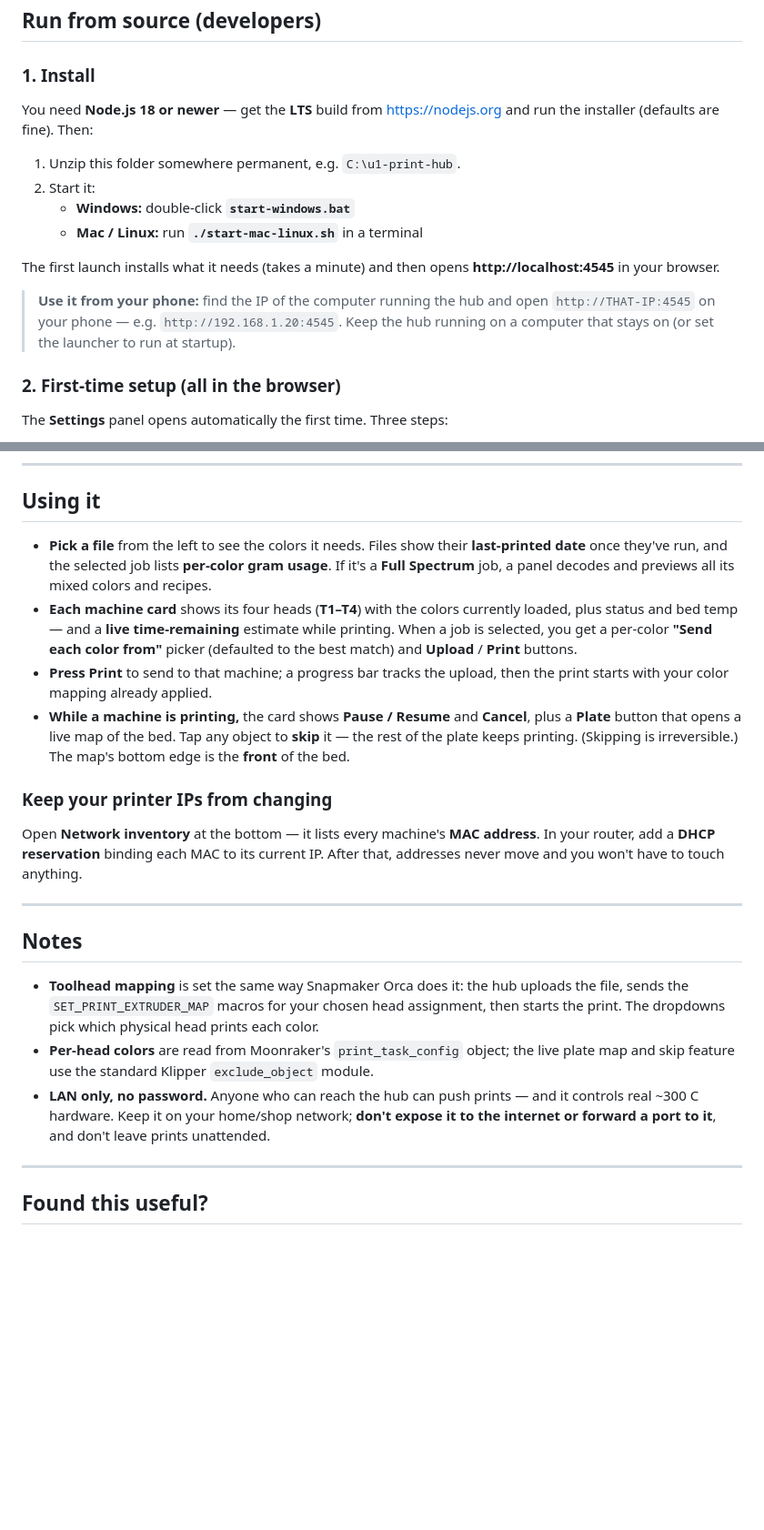
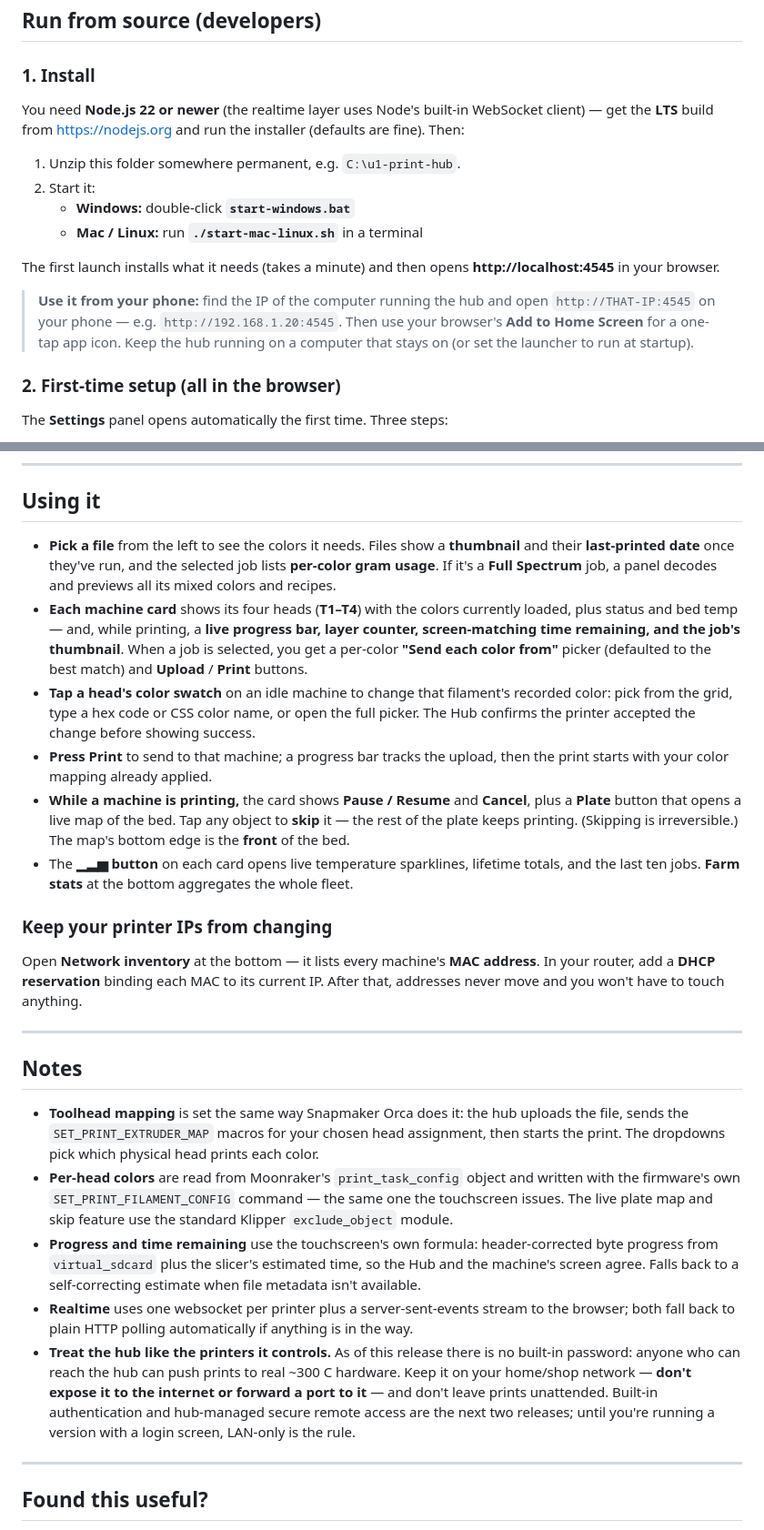
Before and after one commit to dlgambill/u1hub, a Markdown page: README.md, 2 parts joined by grey strips. Shown at 91% size. GitHub-like rendering; blank space fills up the shorter version.

```diff
--- a/README.md
+++ b/README.md
@@ -89,8 +120,9 @@ Edit the `volumes` in `docker-compose.yml` to point at your real Orca output fol
 
 ### 1. Install
 
-You need **Node.js 18 or newer** — get the **LTS** build from https://nodejs.org and
-run the installer (defaults are fine). Then:
+You need **Node.js 22 or newer** (the realtime layer uses Node's built-in WebSocket
+client) — get the **LTS** build from https://nodejs.org and run the installer
+(defaults are fine). Then:
 
 1. Unzip this folder somewhere permanent, e.g. `C:\u1-print-hub`.
 2. Start it:
@@ -101,8 +133,9 @@ The first launch installs what it needs (takes a minute) and then opens
 **http://localhost:4545** in your browser.
 
 > **Use it from your phone:** find the IP of the computer running the hub and open
-> `http://THAT-IP:4545` on your phone — e.g. `http://192.168.1.20:4545`. Keep the hub
-> running on a computer that stays on (or set the launcher to run at startup).
+> `http://THAT-IP:4545` on your phone — e.g. `http://192.168.1.20:4545`. Then use your
+> browser's **Add to Home Screen** for a one-tap app icon. Keep the hub running on a
+> computer that stays on (or set the launcher to run at startup).
 
 ### 2. First-time setup (all in the browser)
 
@@ -119,19 +152,26 @@ Reopen Settings anytime with the gear button.
 
 ## Using it
 
-- **Pick a file** from the left to see the colors it needs. Files show their **last-printed
-  date** once they've run, and the selected job lists **per-color gram usage**. If it's a
-  **Full Spectrum** job, a panel decodes and previews all its mixed colors and recipes.
-- **Each machine card** shows its four heads (**T1–T4**) with the colors currently loaded, plus
-  status and bed temp — and a **live time-remaining** estimate while printing. When a job is
-  selected, you get a per-color **"Send each color
-  from"** picker (defaulted to the best match) and **Upload** / **Print** buttons.
+- **Pick a file** from the left to see the colors it needs. Files show a **thumbnail**
+  and their **last-printed date** once they've run, and the selected job lists
+  **per-color gram usage**. If it's a **Full Spectrum** job, a panel decodes and
+  previews all its mixed colors and recipes.
+- **Each machine card** shows its four heads (**T1–T4**) with the colors currently loaded,
+  plus status and bed temp — and, while printing, a **live progress bar, layer counter,
+  screen-matching time remaining, and the job's thumbnail**. When a job is selected, you
+  get a per-color **"Send each color from"** picker (defaulted to the best match) and
+  **Upload** / **Print** buttons.
+- **Tap a head's color swatch** on an idle machine to change that filament's recorded
+  color: pick from the grid, type a hex code or CSS color name, or open the full
+  picker. The Hub confirms the printer accepted the change before showing success.
 - **Press Print** to send to that machine; a progress bar tracks the upload, then the
   print starts with your color mapping already applied.
 - **While a machine is printing,** the card shows **Pause / Resume** and **Cancel**, plus
   a **Plate** button that opens a live map of the bed. Tap any object to **skip** it — the
   rest of the plate keeps printing. (Skipping is irreversible.) The map's bottom edge is
   the **front** of the bed.
+- The **▁▂▅ button** on each card opens live temperature sparklines, lifetime totals,
+  and the last ten jobs. **Farm stats** at the bottom aggregates the whole fleet.
 
 ### Keep your printer IPs from changing
 
@@ -146,11 +186,22 @@ addresses never move and you won't have to touch anything.
 - **Toolhead mapping** is set the same way Snapmaker Orca does it: the hub uploads the
   file, sends the `SET_PRINT_EXTRUDER_MAP` macros for your chosen head assignment, then
   starts the print. The dropdowns pick which physical head prints each color.
-- **Per-head colors** are read from Moonraker's `print_task_config` object; the live
-  plate map and skip feature use the standard Klipper `exclude_object` module.
-- **LAN only, no password.** Anyone who can reach the hub can push prints — and it controls
-  real ~300 C hardware. Keep it on your home/shop network; **don't expose it to the
-  internet or forward a port to it**, and don't leave prints unattended.
+- **Per-head colors** are read from Moonraker's `print_task_config` object and written
+  with the firmware's own `SET_PRINT_FILAMENT_CONFIG` command — the same one the
+  touchscreen issues. The live plate map and skip feature use the standard Klipper
+  `exclude_object` module.
+- **Progress and time remaining** use the touchscreen's own formula: header-corrected
+  byte progress from `virtual_sdcard` plus the slicer's estimated time, so the Hub and
+  the machine's screen agree. Falls back to a self-correcting estimate when file
+  metadata isn't available.
+- **Realtime** uses one websocket per printer plus a server-sent-events stream to the
+  browser; both fall back to plain HTTP polling automatically if anything is in the way.
+- **Treat the hub like the printers it controls.** As of this release there is no
+  built-in password: anyone who can reach the hub can push prints to real ~300 C
+  hardware. Keep it on your home/shop network — **don't expose it to the internet or
+  forward a port to it** — and don't leave prints unattended. Built-in authentication
+  and hub-managed secure remote access are the next two releases; until you're
+  running a version with a login screen, LAN-only is the rule.
 
 ---
 
```
Also changed, not shown: other parts of README.md (+46 -15 lines).
